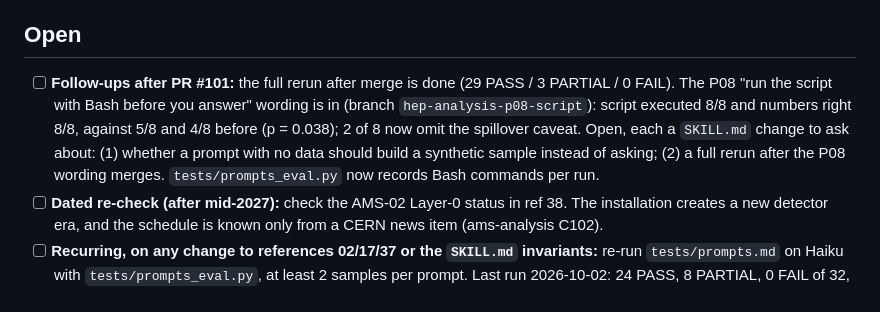
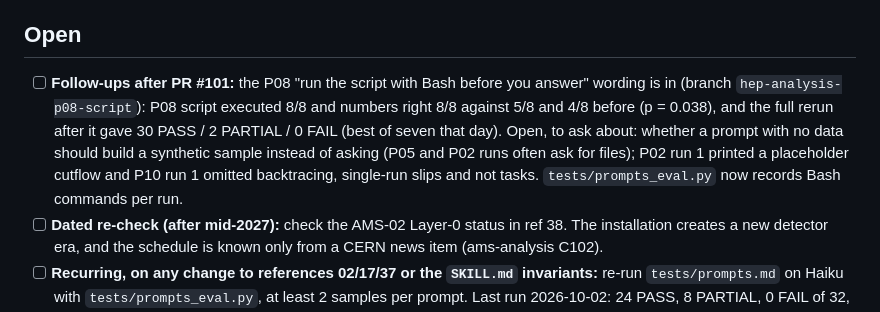
Before and after one commit to hchouTW/agentic-ai-skills, a Markdown page: hep-analysis/TODO.md, the part around the change. Drawn GitHub-style.

```diff
--- a/hep-analysis/TODO.md
+++ b/hep-analysis/TODO.md
@@ -23,7 +23,7 @@ Working rules:
 
 ## Open
 
-- [ ] **Follow-ups after PR #101:** the full rerun after merge is done (29 PASS / 3 PARTIAL / 0 FAIL). The P08 "run the script with Bash before you answer" wording is in (branch `hep-analysis-p08-script`): script executed 8/8 and numbers right 8/8, against 5/8 and 4/8 before (p = 0.038); 2 of 8 now omit the spillover caveat. Open, each a `SKILL.md` change to ask about: (1) whether a prompt with no data should build a synthetic sample instead of asking; (2) a full rerun after the P08 wording merges. `tests/prompts_eval.py` now records Bash commands per run.
+- [ ] **Follow-ups after PR #101:** the P08 "run the script with Bash before you answer" wording is in (branch `hep-analysis-p08-script`): P08 script executed 8/8 and numbers right 8/8 against 5/8 and 4/8 before (p = 0.038), and the full rerun after it gave 30 PASS / 2 PARTIAL / 0 FAIL (best of seven that day). Open, to ask about: whether a prompt with no data should build a synthetic sample instead of asking (P05 and P02 runs often ask for files); P02 run 1 printed a placeholder cutflow and P10 run 1 omitted backtracing, single-run slips and not tasks. `tests/prompts_eval.py` now records Bash commands per run.
 - [ ] **Dated re-check (after mid-2027):** check the AMS-02 Layer-0 status in ref 38. The installation creates a new detector era, and the schedule is known only from a CERN news item (ams-analysis C102).
 - [ ] **Recurring, on any change to references 02/17/37 or the `SKILL.md` invariants:** re-run `tests/prompts.md` on Haiku with `tests/prompts_eval.py`, at least 2 samples per prompt. Last run 2026-10-02: 24 PASS, 8 PARTIAL, 0 FAIL of 32, then 26 / 6 / 0 after the cycle-24 sentence was added to `SKILL.md`. P10 solar-epoch finding fixed the same day with one `SKILL.md` sentence: epoch correct 3/3, 2 PASS + 1 PARTIAL (no backtracing in one run, a wrong Voyager date in the same run).
 - [ ] **Recurring, after each pass:** update the `VALIDATION.md` header date and counts (file count, test count, skips). Last done 2026-10-02 (119 files, 214 tests, 12 skips).
```
Also changed, not shown: hep-analysis/VALIDATION.md (+35 -3 lines).
